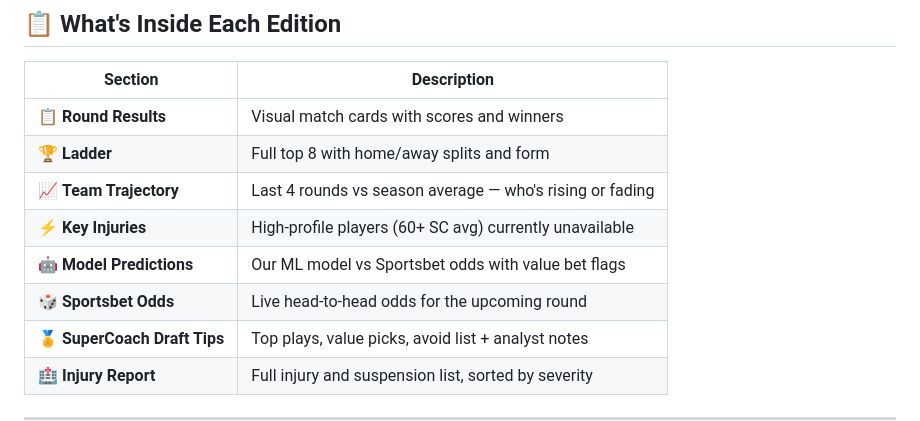
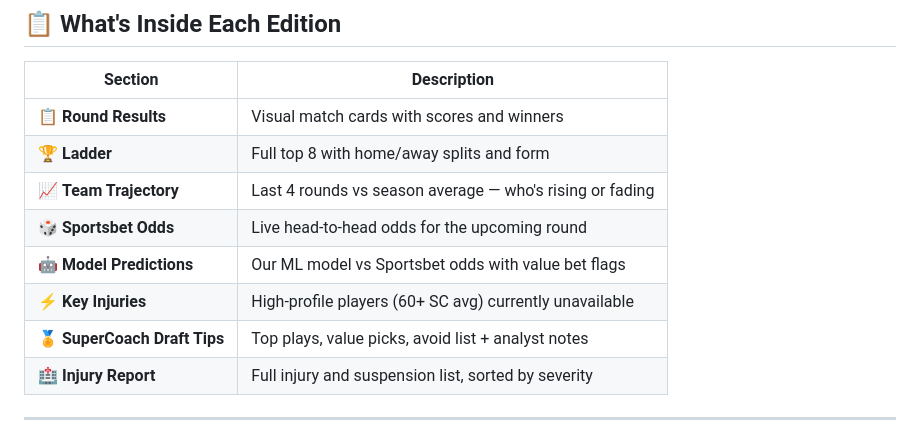
Before and after one commit to RyanKhoo03/nrl-newsletter, a Markdown page: README.md, the part around the change. Rendered like a GitHub page.

```diff
--- a/README.md
+++ b/README.md
@@ -13,9 +13,9 @@
 | 📋 **Round Results** | Visual match cards with scores and winners |
 | 🏆 **Ladder** | Full top 8 with home/away splits and form |
 | 📈 **Team Trajectory** | Last 4 rounds vs season average — who's rising or fading |
+| 🎲 **Sportsbet Odds** | Live head-to-head odds for the upcoming round |
+| 🤖 **Model Predictions** | Our ML model vs Sportsbet odds with value bet flags |
 | ⚡ **Key Injuries** | High-profile players (60+ SC avg) currently unavailable |
-| 🤖 **Model Predictions** | Our ML model vs Sportsbet odds with value bet flags |
-| 🎲 **Sportsbet Odds** | Live head-to-head odds for the upcoming round |
 | 🏅 **SuperCoach Draft Tips** | Top plays, value picks, avoid list + analyst notes |
 | 🏥 **Injury Report** | Full injury and suspension list, sorted by severity |
 
```
